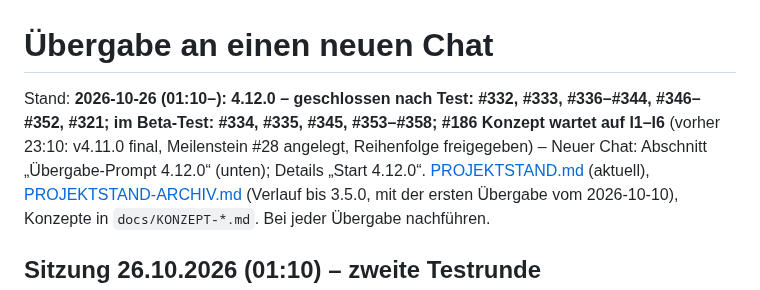
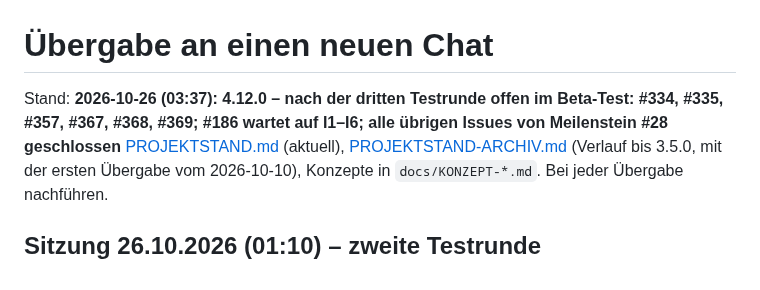
Before and after one commit to MarkusKeller8200/markussxch-tagstudio, a Markdown page: docs/UEBERGABE.md, the part around the change. Drawn GitHub-style.

```diff
--- a/docs/UEBERGABE.md
+++ b/docs/UEBERGABE.md
@@ -1,6 +1,6 @@
 # Übergabe an einen neuen Chat
 
-Stand: **2026-10-26 (01:10–): 4.12.0 – geschlossen nach Test: #332, #333, #336–#344, #346–#352, #321; im Beta-Test: #334, #335, #345, #353–#358; #186 Konzept wartet auf I1–I6** (vorher 23:10: v4.11.0 final, Meilenstein #28 angelegt, Reihenfolge freigegeben) – Neuer Chat: Abschnitt „Übergabe-Prompt 4.12.0“ (unten); Details „Start 4.12.0“.
+Stand: **2026-10-26 (03:37): 4.12.0 – nach der dritten Testrunde offen im Beta-Test: #334, #335, #357, #367, #368, #369; #186 wartet auf I1–I6; alle übrigen Issues von Meilenstein #28 geschlossen**
 [PROJEKTSTAND.md](PROJEKTSTAND.md) (aktuell), [PROJEKTSTAND-ARCHIV.md](PROJEKTSTAND-ARCHIV.md) (Verlauf bis 3.5.0, mit der
 ersten Übergabe vom 2026-10-10), Konzepte in `docs/KONZEPT-*.md`. Bei jeder Übergabe nachführen.
 
```
Also changed, not shown: docs/PROJEKTSTAND.md (+6 -1 lines).
